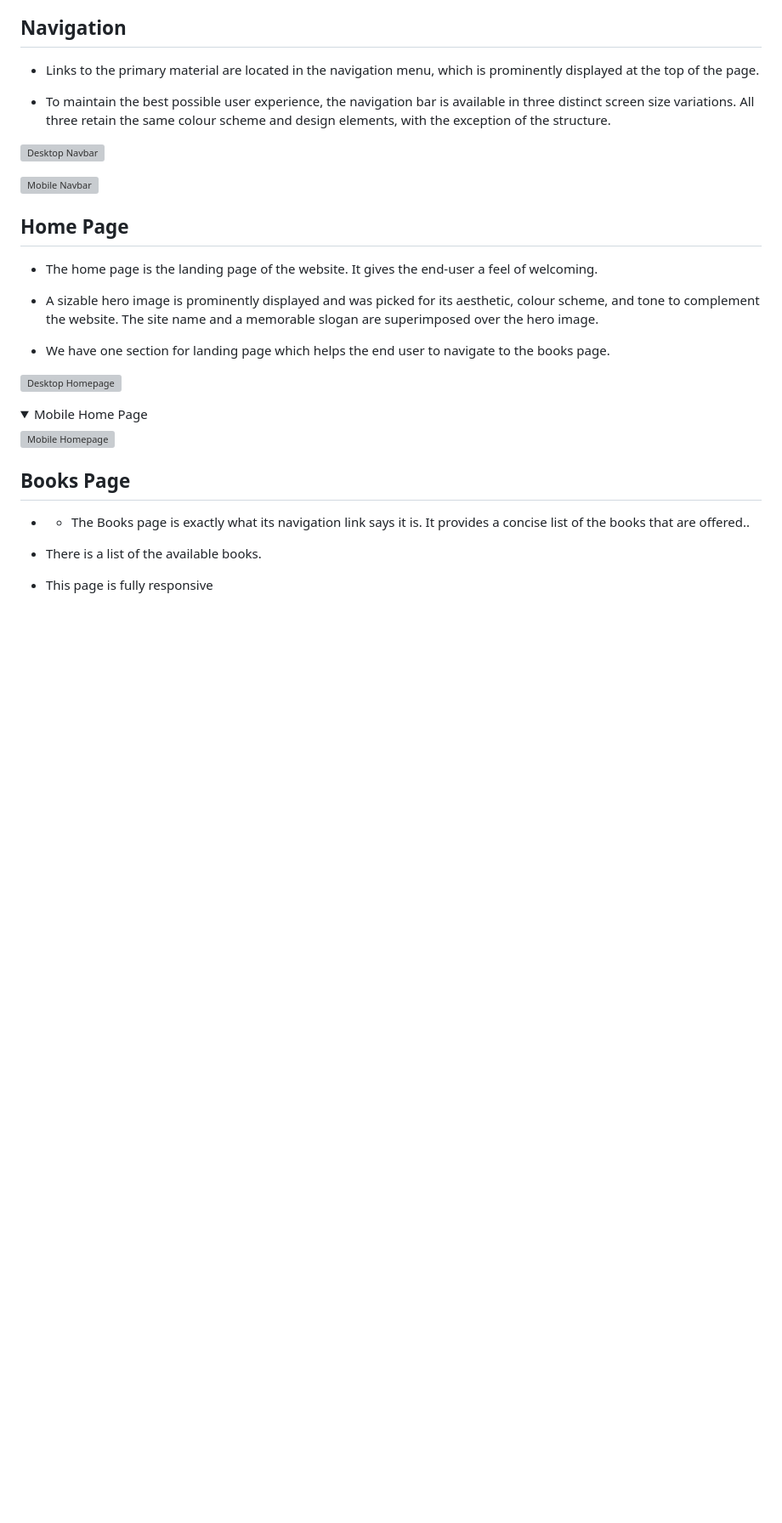
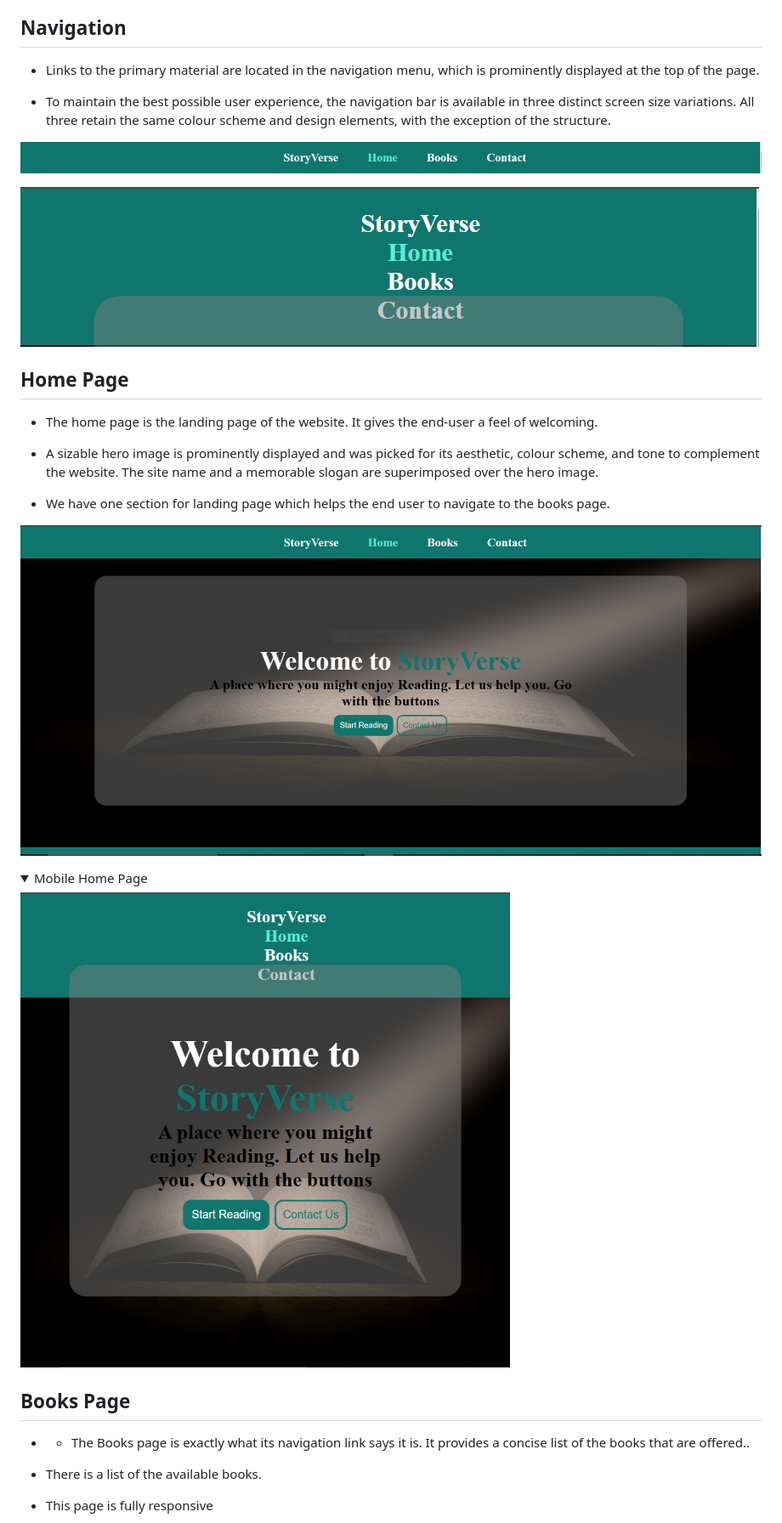
Before and after one commit to NewcoderM/BookVerse, a Markdown page: readme.md, the part around one of its changes. Shown at 85% size. Rendered like a GitHub page; folded sections open; blank space fills up the shorter version; grey boxes are pictures that could not be loaded.

```diff
--- a/readme.md
+++ b/readme.md
@@ -109,9 +109,9 @@ All pages—aside from the home page—have a headline that is easy to see when
 
 * To maintain the best possible user experience, the navigation bar is available in three distinct screen size variations. All three retain the same colour scheme and design elements, with the exception of the structure.
 
-![Desktop Navbar](navbar.png)
+![Desktop Navbar](navbar.PNG)
 
-![Mobile Navbar](navbar-mobile.png)
+![Mobile Navbar](navbar-mobile.PNG)
 
 ## Home Page
 
@@ -121,11 +121,11 @@ All pages—aside from the home page—have a headline that is easy to see when
 
  * We have one section for landing page which helps the end user to navigate to the books page.
 
- ![Desktop Homepage](home.png)
+ ![Desktop Homepage](home.PNG)
 
  <details><summary>Mobile Home Page</summary>
 
- ![Mobile Homepage](mobile-home.png)
+ ![Mobile Homepage](mobile-home.PNG)
 
  </details>
 
```
Also changed, not shown: other parts of readme.md (+4 -4 lines).
